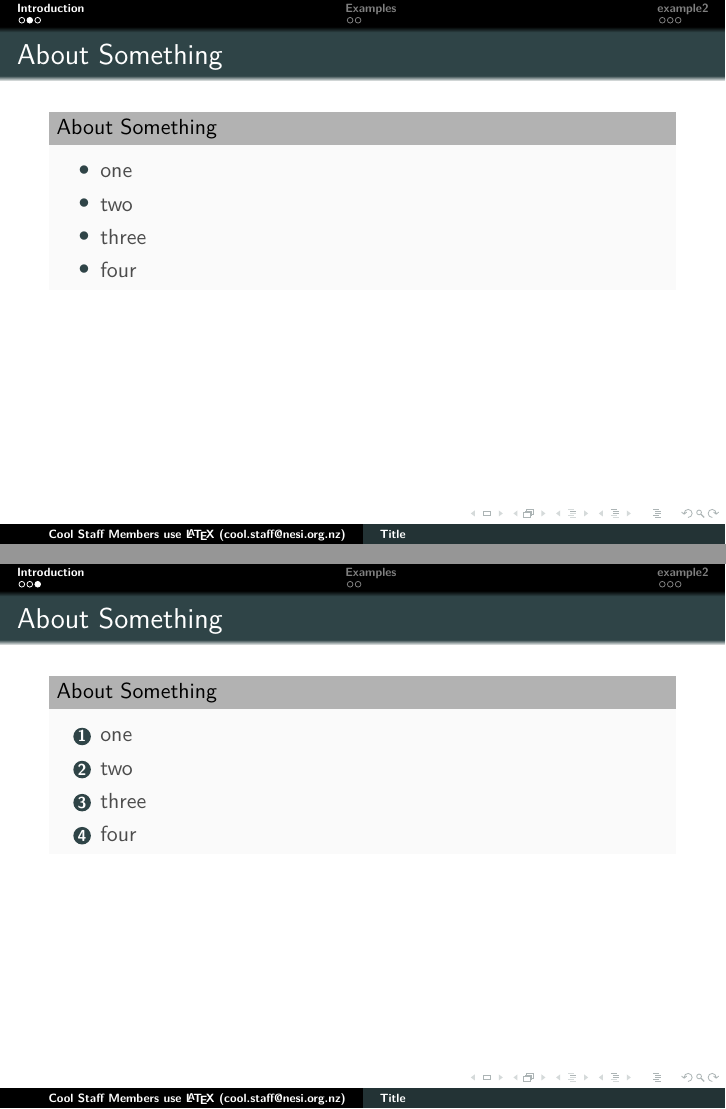
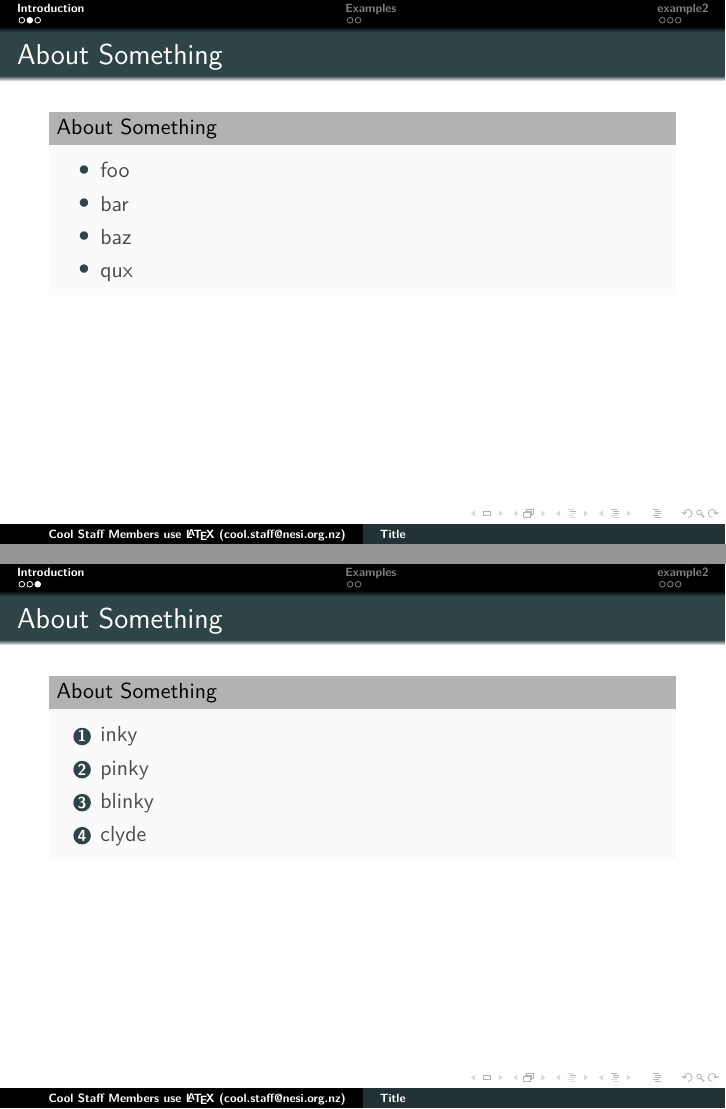
Before and after one commit to nesi/NeSI_LaTeX_Template, LaTeX slides (NeSI_LaTeX_Template.tex): pages 4 and 5 of 10, joined at a grey line. Compiled offline with pdfLaTeX.

Commit message:
Minor changes

```diff
--- a/NeSI_LaTeX_Template.tex
+++ b/NeSI_LaTeX_Template.tex
@@ -82,31 +82,31 @@
 }
 
 % List with bullets (itemize) <---
-% The [<+-| alert@+>] will create a new slide for each element with highliting
+% The [<+-| alert@+>] will create a new slide for each element with highlighting
 \frame[t]
 {
   \frametitle{About Something}
    \begin{block}{About Something}
    \begin{itemize}%[<+-| alert@+>]
-	\item one
-	\item two
-	\item three
-	\item four
+	\item foo
+	\item bar
+	\item baz
+	\item qux
    \end{itemize}
   \end{block}
 }
 
 % List with numbers (enumerate) <---
-% The [<+-| alert@+>] will create a new slide for each element with highliting
+% The [<+-| alert@+>] will create a new slide for each element with highlighting
 \frame[t]
 {
   \frametitle{About Something}
    \begin{block}{About Something}
    \begin{enumerate}%[<+-| alert@+>]
-	\item one
-	\item two
-	\item three
-	\item four
+	\item inky
+	\item pinky
+	\item blinky
+	\item clyde
    \end{enumerate}
   \end{block}
 }
```
